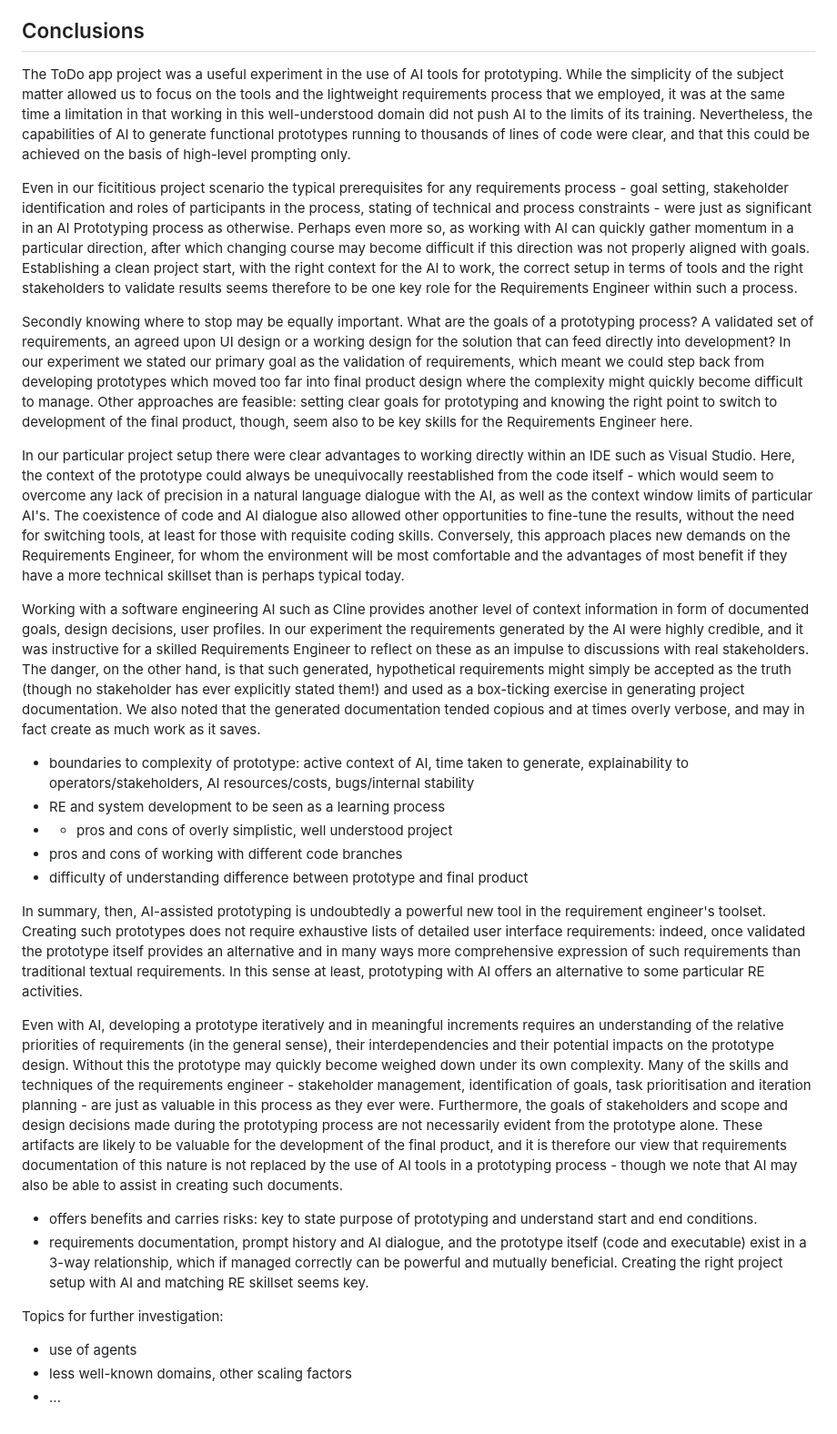
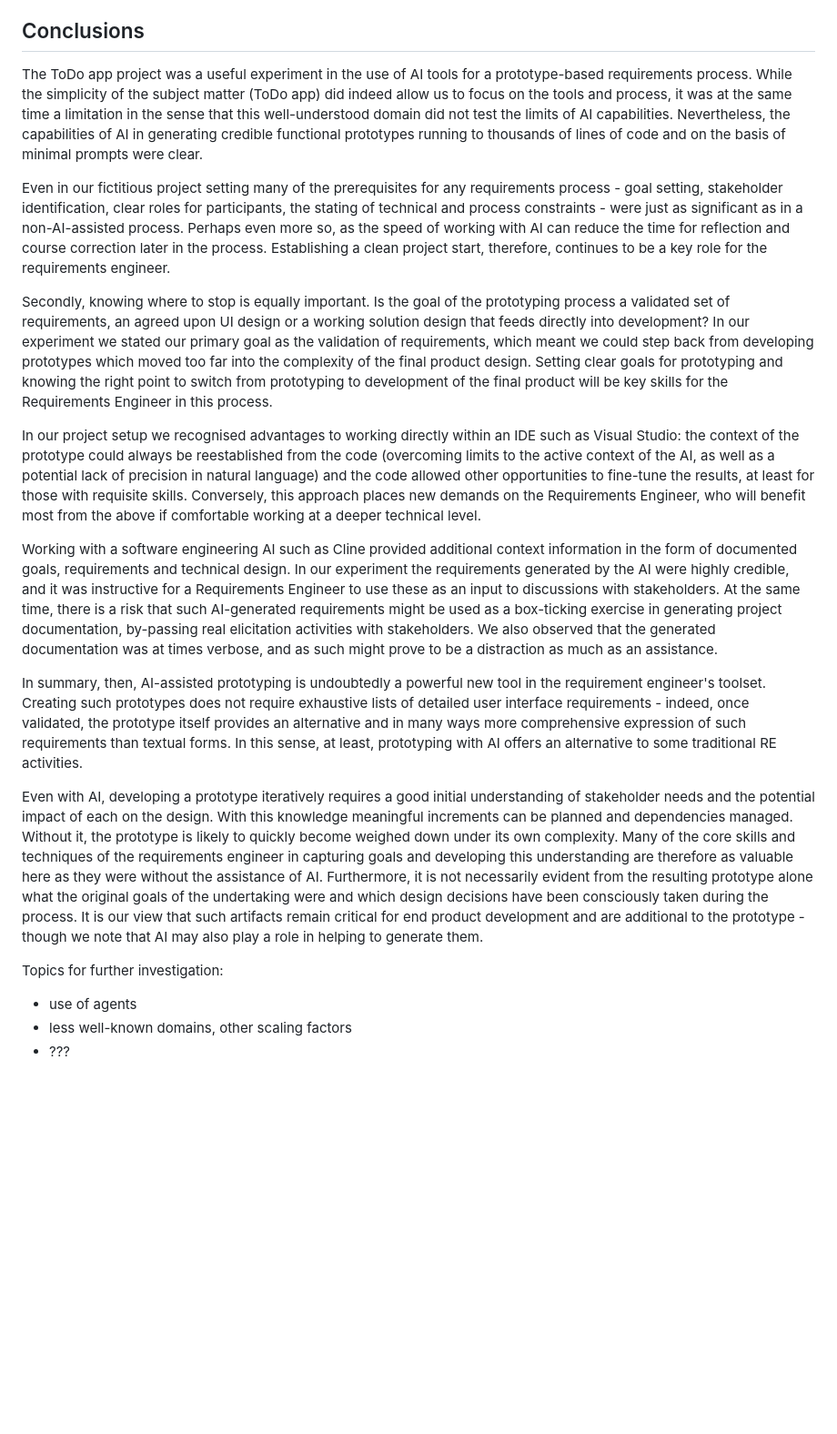
Before and after one commit to grogers99/IREB-ToDoApp-Test, a Markdown page: AIREB SIG Prototyping Stream.md, the part around the change. Shown at 91% size. Drawn GitHub-style; blank space fills up the shorter version.

Commit message:
further updates to conclusions in project report

```diff
--- a/AIREB SIG Prototyping Stream.md
+++ b/AIREB SIG Prototyping Stream.md
@@ -91,32 +91,23 @@ Links to the respective files for each of the branches can also be found in the
 
 ## Conclusions
 
-The ToDo app project was a useful experiment in the use of AI tools for prototyping. While the simplicity of the subject matter allowed us to focus on the tools and the lightweight requirements process that we employed, it was at the same time a limitation in that working in this well-understood domain did not push AI to the limits of its training. Nevertheless, the capabilities of AI to generate functional prototypes running to thousands of lines of code were clear, and that this could be achieved on the basis of high-level prompting only.
+The ToDo app project was a useful experiment in the use of AI tools for a prototype-based requirements process. While the simplicity of the subject matter (ToDo app) did indeed allow us to focus on the tools and process, it was at the same time a limitation in the sense that this well-understood domain did not test the limits of AI capabilities. Nevertheless, the capabilities of AI in generating credible functional prototypes running to thousands of lines of code and on the basis of minimal prompts were clear.
 
-Even in our ficititious project scenario the typical prerequisites for any requirements process - goal setting, stakeholder identification and roles of participants in the process, stating of technical and process constraints - were just as significant in an AI Prototyping process as otherwise. Perhaps even more so, as working with AI can quickly gather momentum in a particular direction, after which changing course may become difficult if this direction was not properly aligned with goals. Establishing a clean project start, with the right context for the AI to work, the correct setup in terms of tools and the right stakeholders to validate results seems therefore to be one key role for the Requirements Engineer within such a process.
+Even in our fictitious project setting many of the prerequisites for any requirements process - goal setting, stakeholder identification, clear roles for participants, the stating of technical and process constraints - were just as significant as in a non-AI-assisted process. Perhaps even more so, as the speed of working with AI can reduce the time for reflection and course correction later in the process. Establishing a clean project start, therefore, continues to be a key role for the requirements engineer.
 
-Secondly knowing where to stop may be equally important. What are the goals of a prototyping process? A validated set of requirements, an agreed upon UI design or a working design for the solution that can feed directly into development? In our experiment we stated our primary goal as the validation of requirements, which meant we could step back from developing prototypes which moved too far into final product design where the complexity might quickly become difficult to manage. Other approaches are feasible: setting clear goals for prototyping and knowing the right point to switch to development of the final product, though, seem also to be key skills for the Requirements Engineer here.
+Secondly, knowing where to stop is equally important. Is the goal of the prototyping process a validated set of requirements, an agreed upon UI design or a working solution design that feeds directly into development? In our experiment we stated our primary goal as the validation of requirements, which meant we could step back from developing prototypes which moved too far into the complexity of the final product design. Setting clear goals for prototyping and knowing the right point to switch from prototyping to development of the final product will be key skills for the Requirements Engineer in this process.
 
-In our particular project setup there were clear advantages to working directly within an IDE such as Visual Studio. Here, the context of the prototype could always be unequivocally reestablished from the code itself - which would seem to overcome any lack of precision in a natural language dialogue with the AI, as well as the context window limits of particular AI's. The coexistence of code and AI dialogue also allowed other opportunities to fine-tune the results, without the need for switching tools, at least for those with requisite coding skills. Conversely, this approach places new demands on the Requirements Engineer, for whom the environment will be most comfortable and the advantages of most benefit if they have a more technical skillset than is perhaps typical today.
+In our project setup we recognised advantages to working directly within an IDE such as Visual Studio: the context of the prototype could always be reestablished from the code (overcoming limits to the active context of the AI, as well as a potential lack of precision in natural language) and the code allowed other opportunities to fine-tune the results, at least for those with requisite skills. Conversely, this approach places new demands on the Requirements Engineer, who will benefit most from the above if comfortable working at a deeper technical level.
 
-Working with a software engineering AI such as Cline provides another level of context information in form of documented goals, design decisions, user profiles. In our experiment the requirements generated by the AI were highly credible, and it was instructive for a skilled Requirements Engineer to reflect on these as an impulse to discussions with real stakeholders. The danger, on the other hand, is that such generated, hypothetical requirements might simply be accepted as the truth (though no stakeholder has ever explicitly stated them!) and used as a box-ticking exercise in generating project documentation. We also noted that the generated documentation tended copious and at times overly verbose, and may in fact create as much work as it saves.
+Working with a software engineering AI such as Cline provided additional context information in the form of documented goals, requirements and technical design. In our experiment the requirements generated by the AI were highly credible, and it was instructive for a Requirements Engineer to use these as an input to discussions with stakeholders. At the same time, there is a risk that such AI-generated requirements might be used as a box-ticking exercise in generating project documentation, by-passing real elicitation activities with stakeholders. We also observed that the generated documentation was at times verbose, and as such might prove to be a distraction as much as an assistance.
+
+In summary, then, AI-assisted prototyping is undoubtedly a powerful new tool in the requirement engineer's toolset. Creating such prototypes does not require exhaustive lists of detailed user interface requirements - indeed, once validated, the prototype itself provides an alternative and in many ways more comprehensive expression of such requirements than textual forms. In this sense, at least, prototyping with AI offers an alternative to some traditional RE activities.
+
+Even with AI, developing a prototype iteratively requires a good initial understanding of stakeholder needs and the potential impact of each on the design. With this knowledge meaningful increments can be planned and dependencies managed. Without it, the prototype is likely to quickly become weighed down under its own complexity. Many of the core skills and techniques of the requirements engineer in capturing goals and developing this understanding are therefore as valuable here as they were without the assistance of AI. Furthermore, it is not necessarily evident from the resulting prototype alone what the original goals of the undertaking were and which design decisions have been consciously taken during the process. It is our view that such artifacts remain critical for end product development and are additional to the prototype - though we note that AI may also play a role in helping to generate them.
 
 
-- boundaries to complexity of prototype: active context of AI, time taken to generate, explainability to operators/stakeholders, AI resources/costs, bugs/internal stability
-- RE and system development to be seen as a learning process
-- - pros and cons of overly simplistic, well understood project
-- pros and cons of working with different code branches
-- difficulty of understanding difference between prototype and final product
-
-In summary, then, AI-assisted prototyping is undoubtedly a powerful new tool in the requirement engineer's toolset. Creating such prototypes does not require exhaustive lists of detailed user interface requirements: indeed, once validated the prototype itself provides an alternative and in many ways more comprehensive expression of such requirements than traditional textual requirements. In this sense at least, prototyping with AI offers an alternative to some particular RE activities.
-
-Even with AI, developing a prototype iteratively and in meaningful increments requires an understanding of the relative priorities of requirements (in the general sense), their interdependencies and their potential impacts on the prototype design. Without this the prototype may quickly become weighed down under its own complexity. Many of the skills and techniques of the requirements engineer - stakeholder management, identification of goals, task prioritisation and iteration planning - are just as valuable in this process as they ever were. Furthermore, the goals of stakeholders and scope and design decisions made during the prototyping process are not necessarily evident from the prototype alone. These artifacts are likely to be valuable for the development of the final product, and it is therefore our view that requirements documentation of this nature is not replaced by the use of AI tools in a prototyping process - though we note that AI may also be able to assist in creating such documents.
-
-
-- offers benefits and carries risks: key to state purpose of prototyping and understand start and end conditions.
-- requirements documentation, prompt history and AI dialogue, and the prototype itself (code and executable) exist in a 3-way relationship, which if managed correctly can be powerful and mutually beneficial. Creating the right project setup with AI and matching RE skillset seems key.
 
 Topics for further investigation:
 - use of agents
 - less well-known domains, other scaling factors
-- ...
+- ???
```
